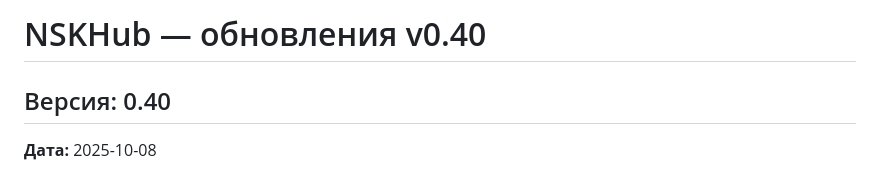
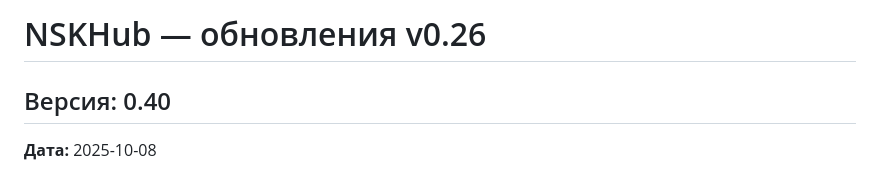
Before and after one commit to SanMein/NSKHub, a Markdown page: Updates.md, the part around the change. Drawn GitHub-style.

```diff
--- a/Updates.md
+++ b/Updates.md
@@ -1,4 +1,4 @@
-# NSKHub — обновления v0.40
+# NSKHub — обновления v0.26
 
 ## Версия: 0.40
 **Дата:** 2025-10-08
```
